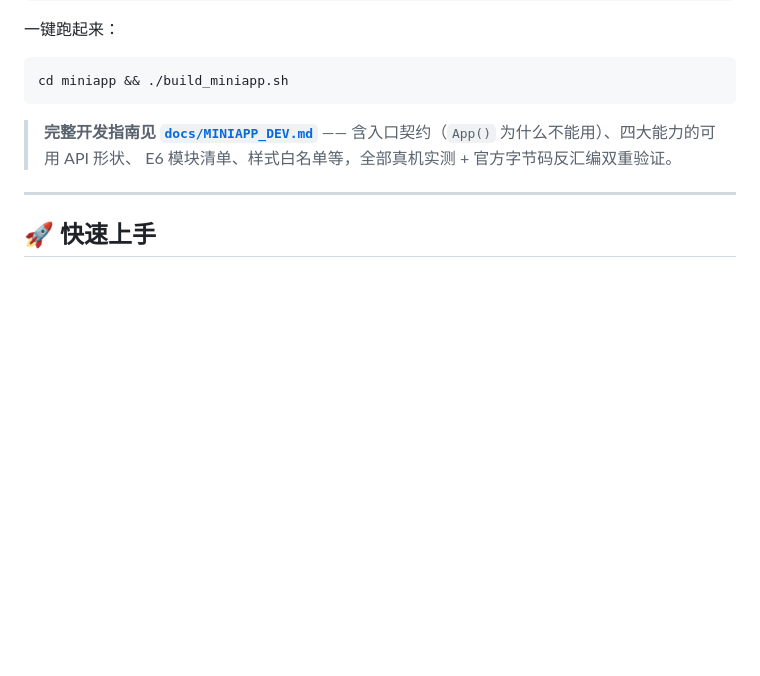
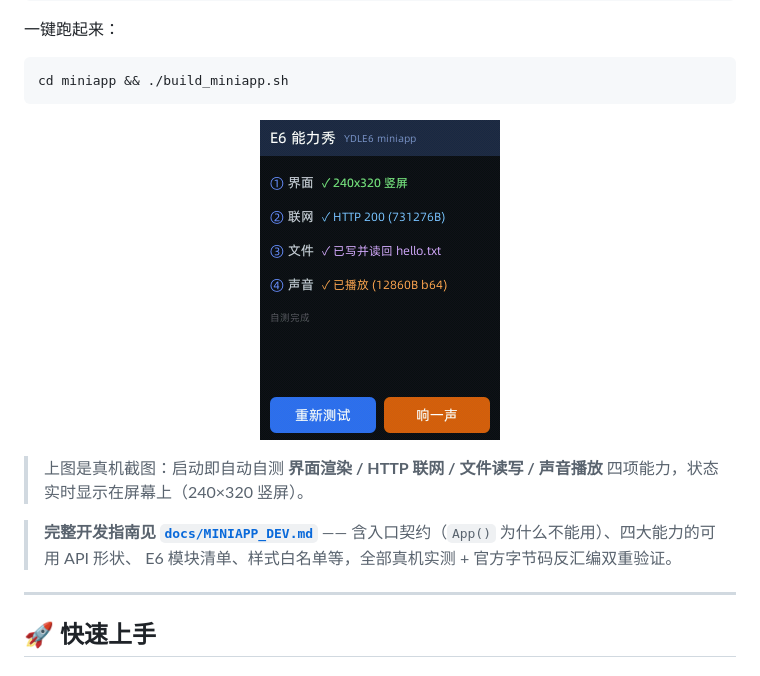
Before and after one commit to weibaohui/youdao-tinglibao-e6, a Markdown page: README.md, the part around the change. Rendered like a GitHub page; pictures changed too: docs/images/e6_miniapp_demo.png (added); blank space fills up the shorter version.

Commit message:
docs(miniapp): 补充真机运行截图与桌面集成证据
- docs/images/ 加入 E6 能力秀真机运行画面、桌面应用页、桌面首页三张截图
- README 用真机截图展示 miniapp 开发套件的实际效果
- .amr 保持干净（不含文档截图）

````diff
--- a/README.md
+++ b/README.md
@@ -88,6 +88,13 @@ miniapp/
 cd miniapp && ./build_miniapp.sh
 ```
 
+<p align="center">
+  <img src="docs/images/e6_miniapp_demo.png" width="240" alt="E6 能力秀真机运行画面">
+</p>
+
+> 上图是真机截图：启动即自动自测 **界面渲染 / HTTP 联网 / 文件读写 / 声音播放**
+> 四项能力，状态实时显示在屏幕上（240×320 竖屏）。
+
 > **完整开发指南见 [`docs/MINIAPP_DEV.md`](docs/MINIAPP_DEV.md)** ——
 > 含入口契约（`App()` 为什么不能用）、四大能力的可用 API 形状、
 > E6 模块清单、样式白名单等，全部真机实测 + 官方字节码反汇编双重验证。
````
Also changed, not shown: docs/images/e6_desktop_apps.png (added), docs/images/e6_desktop_home.png (added), 1 other file.
